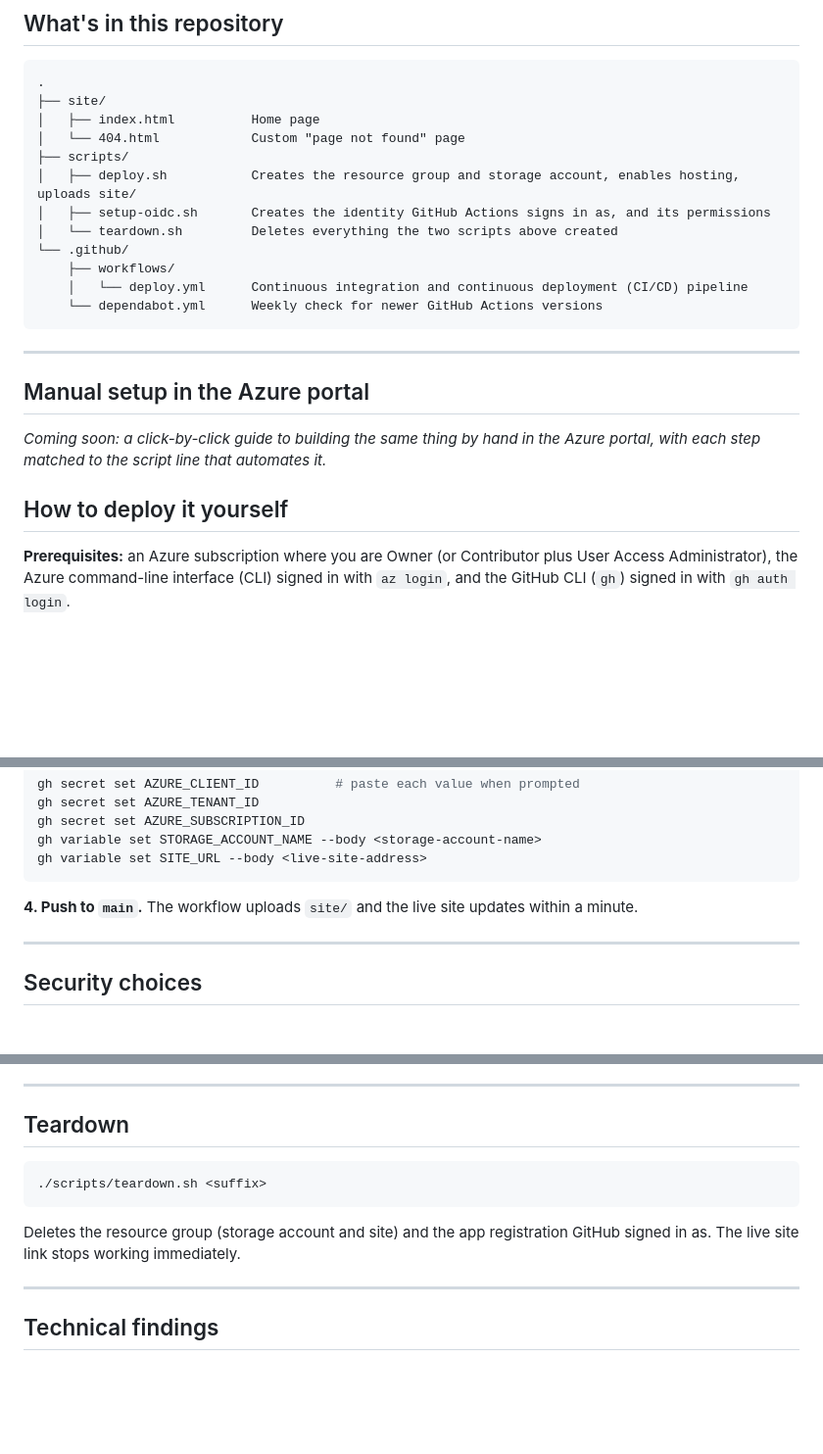
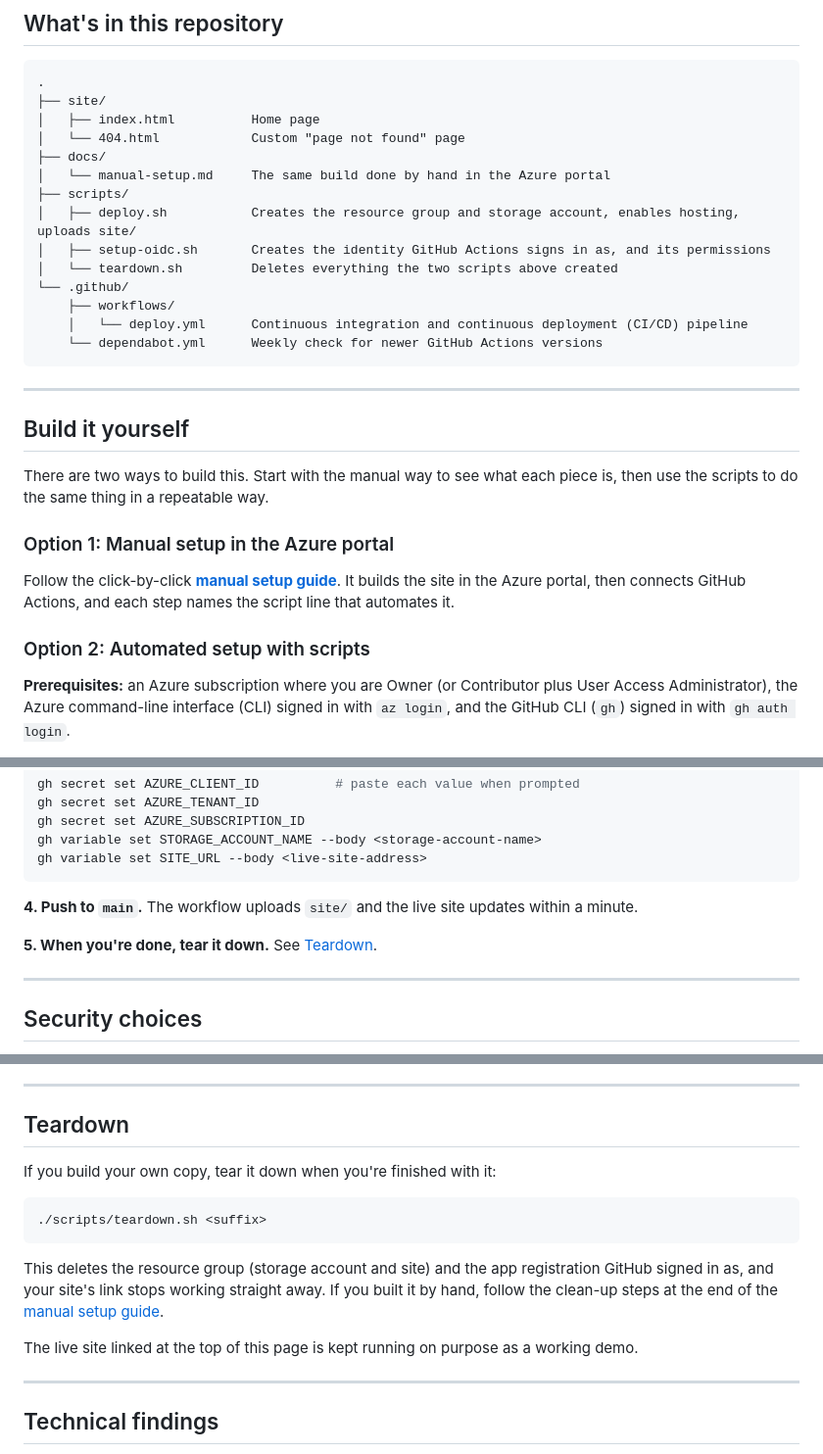
Before and after one commit to zsociety47/azure-static-website-poc, a Markdown page: README.md, 3 parts joined by grey strips. Shown at 98% size. Drawn GitHub-style; blank space fills up the shorter version.

Commit message:
Add manual Azure portal setup guide; put manual setup before automated
Co-authored-by: Cursor <cursoragent@cursor.com>

````diff
--- a/README.md
+++ b/README.md
@@ -76,6 +76,8 @@ flowchart LR
 ├── site/
 │   ├── index.html          Home page
 │   └── 404.html            Custom "page not found" page
+├── docs/
+│   └── manual-setup.md     The same build done by hand in the Azure portal
 ├── scripts/
 │   ├── deploy.sh           Creates the resource group and storage account, enables hosting, uploads site/
 │   ├── setup-oidc.sh       Creates the identity GitHub Actions signs in as, and its permissions
@@ -88,11 +90,15 @@ flowchart LR
 
 ---
 
-## Manual setup in the Azure portal
+## Build it yourself
 
-*Coming soon: a click-by-click guide to building the same thing by hand in the Azure portal, with each step matched to the script line that automates it.*
+There are two ways to build this. Start with the manual way to see what each piece is, then use the scripts to do the same thing in a repeatable way.
 
-## How to deploy it yourself
+### Option 1: Manual setup in the Azure portal
+
+Follow the click-by-click **[manual setup guide](docs/manual-setup.md)**. It builds the site in the Azure portal, then connects GitHub Actions, and each step names the script line that automates it.
+
+### Option 2: Automated setup with scripts
 
 **Prerequisites:** an Azure subscription where you are Owner (or Contributor plus User Access Administrator), the Azure command-line interface (CLI) signed in with `az login`, and the GitHub CLI (`gh`) signed in with `gh auth login`.
 
@@ -122,6 +128,8 @@ gh variable set SITE_URL --body <live-site-address>
 
 **4. Push to `main`.** The workflow uploads `site/` and the live site updates within a minute.
 
+**5. When you're done, tear it down.** See [Teardown](#teardown).
+
 ---
 
 ## Security choices
@@ -145,11 +153,15 @@ The storage account uses locally redundant storage (LRS): three copies of the da
 
 ## Teardown
 
+If you build your own copy, tear it down when you're finished with it:
+
 ```bash
 ./scripts/teardown.sh <suffix>
 ```
 
-Deletes the resource group (storage account and site) and the app registration GitHub signed in as. The live site link stops working immediately.
+This deletes the resource group (storage account and site) and the app registration GitHub signed in as, and your site's link stops working straight away. If you built it by hand, follow the clean-up steps at the end of the [manual setup guide](docs/manual-setup.md#clean-up-when-youre-done).
+
+The live site linked at the top of this page is kept running on purpose as a working demo.
 
 ---
 
````
Also changed, not shown: docs/manual-setup.md (added, +143 -0 lines).
